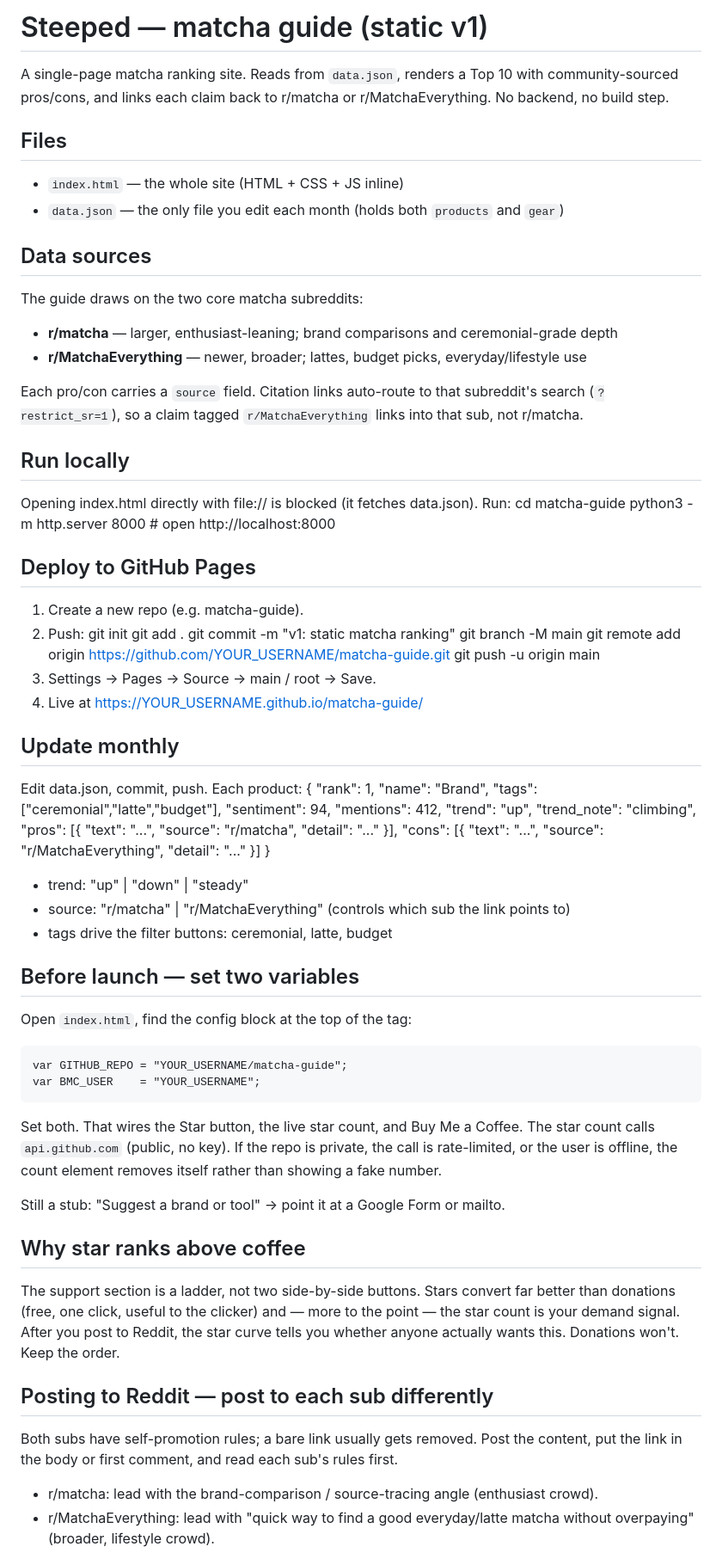
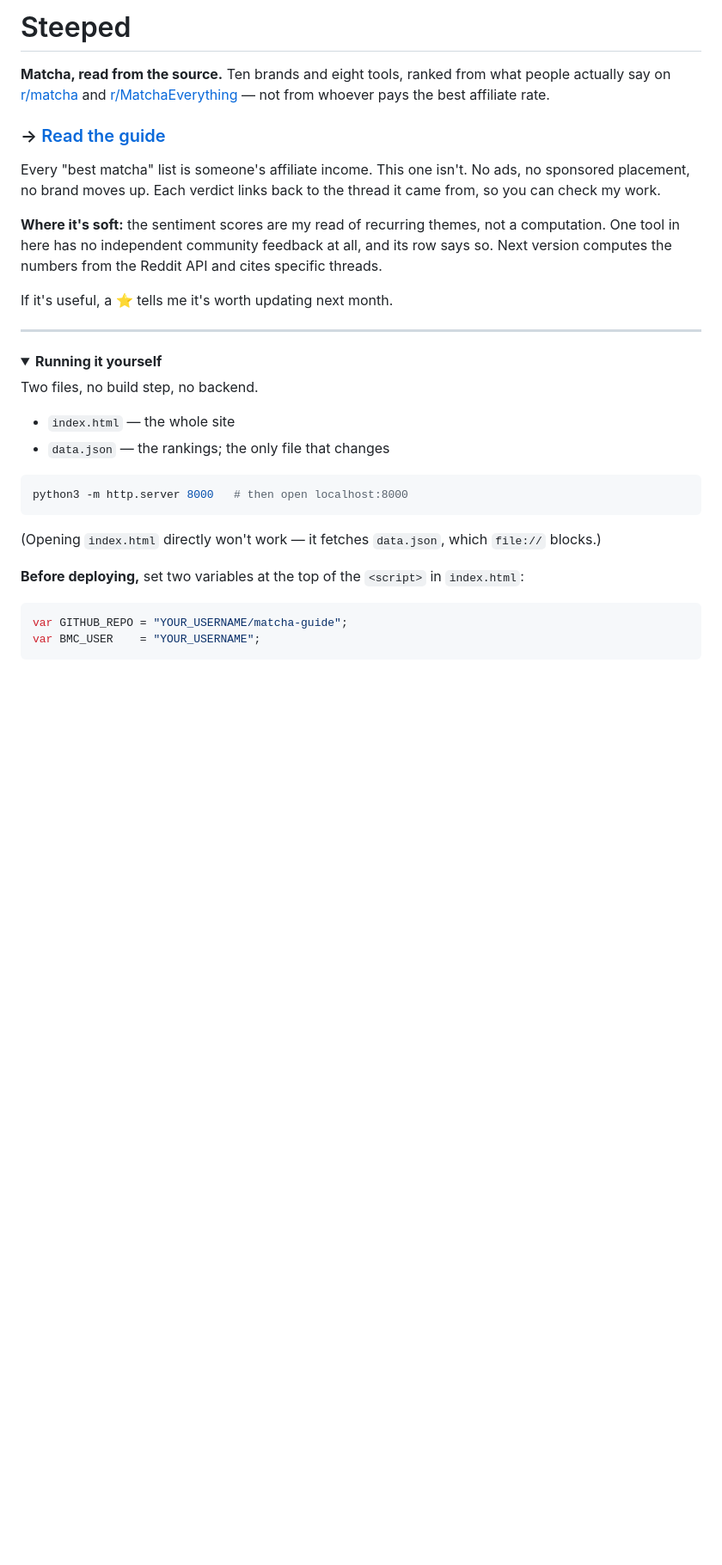
Before and after one commit to ZhiCLiu/Matcha_Guide, a Markdown page: README.md, the part around one of its changes. Shown at 86% size. Rendered like a GitHub page; folded sections open; blank space fills up the shorter version.

Commit message:
Revise README for clarity and content updates
Updated the README to reflect a more concise description of the matcha guide and its functionality, including changes to the structure and content.

````diff
--- a/README.md
+++ b/README.md
@@ -1,75 +1,43 @@
-# Steeped — matcha guide (static v1)
+# Steeped
 
-A single-page matcha ranking site. Reads from `data.json`, renders a Top 10 with
-community-sourced pros/cons, and links each claim back to r/matcha or
-r/MatchaEverything. No backend, no build step.
+**Matcha, read from the source.** Ten brands and eight tools, ranked from what people
+actually say on [r/matcha](https://www.reddit.com/r/matcha/) and
+[r/MatchaEverything](https://www.reddit.com/r/MatchaEverything/) — not from whoever
+pays the best affiliate rate.
 
-## Files
-- `index.html` — the whole site (HTML + CSS + JS inline)
-- `data.json` — the only file you edit each month (holds both `products` and `gear`)
+### → [Read the guide](https://github.com/ZhiCLiu/Matcha_Guide.git)
 
-## Data sources
-The guide draws on the two core matcha subreddits:
-- **r/matcha** — larger, enthusiast-leaning; brand comparisons and ceremonial-grade depth
-- **r/MatchaEverything** — newer, broader; lattes, budget picks, everyday/lifestyle use
+Every "best matcha" list is someone's affiliate income. This one isn't. No ads, no
+sponsored placement, no brand moves up. Each verdict links back to the thread it
+came from, so you can check my work.
 
-Each pro/con carries a `source` field. Citation links auto-route to that
-subreddit's search (`?restrict_sr=1`), so a claim tagged `r/MatchaEverything`
-links into that sub, not r/matcha.
+**Where it's soft:** the sentiment scores are my read of recurring themes, not a
+computation. One tool in here has no independent community feedback at all, and its
+row says so. Next version computes the numbers from the Reddit API and cites specific
+threads.
 
-## Run locally
-Opening index.html directly with file:// is blocked (it fetches data.json). Run:
-    cd matcha-guide
-    python3 -m http.server 8000
-    # open http://localhost:8000
+If it's useful, a ⭐ tells me it's worth updating next month.
 
-## Deploy to GitHub Pages
-1. Create a new repo (e.g. matcha-guide).
-2. Push:
-    git init
-    git add .
-    git commit -m "v1: static matcha ranking"
-    git branch -M main
-    git remote add origin https://github.com/YOUR_USERNAME/matcha-guide.git
-    git push -u origin main
-3. Settings -> Pages -> Source -> main / root -> Save.
-4. Live at https://YOUR_USERNAME.github.io/matcha-guide/
+---
 
-## Update monthly
-Edit data.json, commit, push. Each product:
-    {
-      "rank": 1, "name": "Brand", "tags": ["ceremonial","latte","budget"],
-      "sentiment": 94, "mentions": 412, "trend": "up", "trend_note": "climbing",
-      "pros": [{ "text": "...", "source": "r/matcha", "detail": "..." }],
-      "cons": [{ "text": "...", "source": "r/MatchaEverything", "detail": "..." }]
-    }
-- trend: "up" | "down" | "steady"
-- source: "r/matcha" | "r/MatchaEverything" (controls which sub the link points to)
-- tags drive the filter buttons: ceremonial, latte, budget
+<details>
+<summary><b>Running it yourself</b></summary>
 
-## Before launch — set two variables
-Open `index.html`, find the config block at the top of the <script> tag:
+Two files, no build step, no backend.
 
-    var GITHUB_REPO = "YOUR_USERNAME/matcha-guide";
-    var BMC_USER    = "YOUR_USERNAME";
+- `index.html` — the whole site
+- `data.json` — the rankings; the only file that changes
 
-Set both. That wires the Star button, the live star count, and Buy Me a Coffee.
-The star count calls `api.github.com` (public, no key). If the repo is private,
-the call is rate-limited, or the user is offline, the count element removes itself
-rather than showing a fake number.
+```bash
+python3 -m http.server 8000   # then open localhost:8000
+```
 
-Still a stub: "Suggest a brand or tool" -> point it at a Google Form or mailto.
+(Opening `index.html` directly won't work — it fetches `data.json`, which `file://` blocks.)
 
-## Why star ranks above coffee
-The support section is a ladder, not two side-by-side buttons. Stars convert far
-better than donations (free, one click, useful to the clicker) and — more to the
-point — the star count is your demand signal. After you post to Reddit, the star
-curve tells you whether anyone actually wants this. Donations won't. Keep the order.
+**Before deploying,** set two variables at the top of the `<script>` in `index.html`:
 
-## Posting to Reddit — post to each sub differently
-Both subs have self-promotion rules; a bare link usually gets removed. Post the
-content, put the link in the body or first comment, and read each sub's rules first.
-- r/matcha: lead with the brand-comparison / source-tracing angle (enthusiast crowd).
-- r/MatchaEverything: lead with "quick way to find a good everyday/latte matcha
-  without overpaying" (broader, lifestyle crowd).
+```js
+var GITHUB_REPO = "YOUR_USERNAME/matcha-guide";
+var BMC_USER    = "YOUR_USERNAME";
+```
 
````
Also changed, not shown: other parts of README.md (+44 -30 lines).
